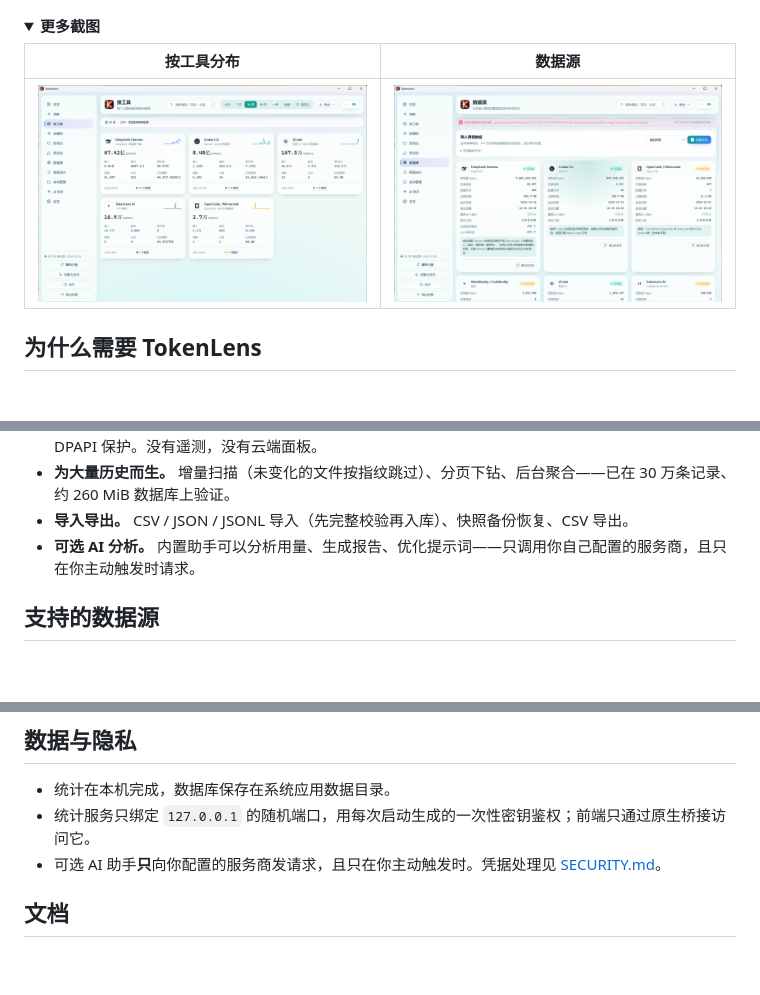
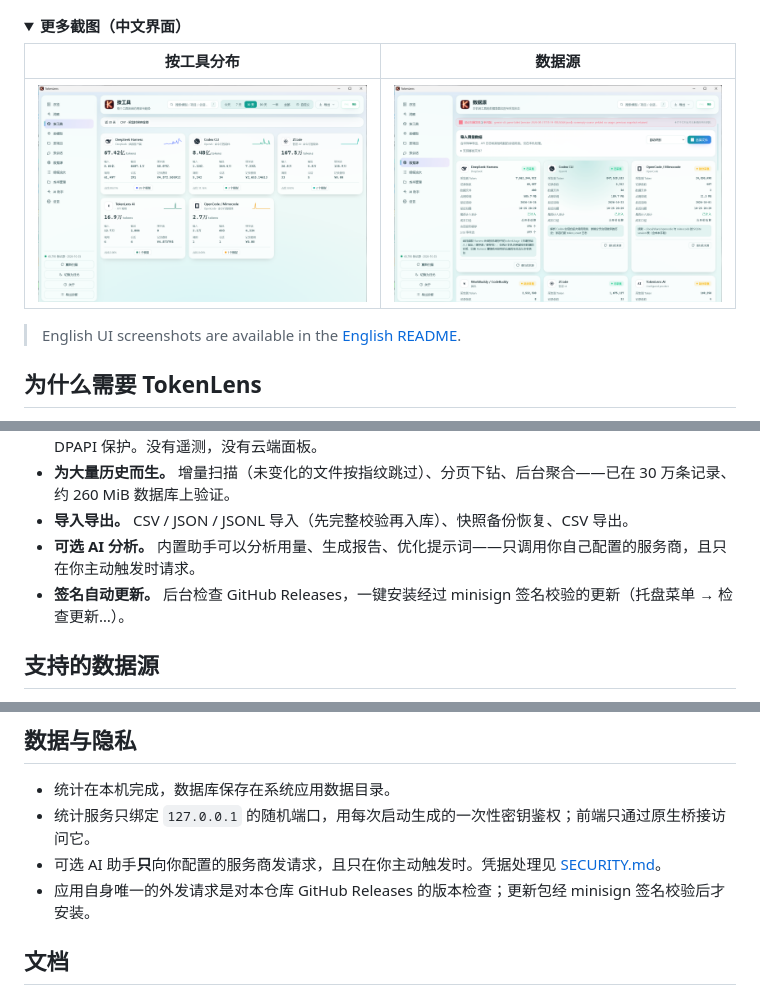
Before and after one commit to pyyxzi/tokenlens, a Markdown page: README.zh-CN.md, 3 parts joined by grey strips. Drawn GitHub-style; folded sections open; blank space fills up the shorter version.

```diff
--- a/README.zh-CN.md
+++ b/README.zh-CN.md
@@ -14,13 +14,15 @@ English | [简体中文](README.zh-CN.md)
 ![总览仪表盘](docs/screenshots/overview.png)
 
 <details>
-<summary><b>更多截图</b></summary>
+<summary><b>更多截图（中文界面）</b></summary>
 
 | 按工具分布 | 数据源 |
 | :---: | :---: |
 | ![按工具分布](docs/screenshots/by-tool.png) | ![数据源](docs/screenshots/sources.png) |
 
 </details>
+
+> English UI screenshots are available in the [English README](README.md).
 
 ## 为什么需要 TokenLens
 
@@ -34,6 +36,7 @@ TokenLens 把这件事一次性做对：
 - **为大量历史而生。** 增量扫描（未变化的文件按指纹跳过）、分页下钻、后台聚合——已在 30 万条记录、约 260 MiB 数据库上验证。
 - **导入导出。** CSV / JSON / JSONL 导入（先完整校验再入库）、快照备份恢复、CSV 导出。
 - **可选 AI 分析。** 内置助手可以分析用量、生成报告、优化提示词——只调用你自己配置的服务商，且只在你主动触发时请求。
+- **签名自动更新。** 后台检查 GitHub Releases，一键安装经过 minisign 签名校验的更新（托盘菜单 → 检查更新…）。
 
 ## 支持的数据源
 
@@ -90,6 +93,7 @@ python -m unittest discover -s backend/tests -v
 - 统计在本机完成，数据库保存在系统应用数据目录。
 - 统计服务只绑定 `127.0.0.1` 的随机端口，用每次启动生成的一次性密钥鉴权；前端只通过原生桥接访问它。
 - 可选 AI 助手**只**向你配置的服务商发请求，且只在你主动触发时。凭据处理见 [SECURITY.md](SECURITY.md)。
+- 应用自身唯一的外发请求是对本仓库 GitHub Releases 的版本检查；更新包经 minisign 签名校验后才安装。
 
 ## 文档
 
```
Also changed, not shown: README.md (+4 -2 lines), docs/screenshots/en/by-tool.png (added), docs/screenshots/en/overview.png (added), docs/screenshots/en/sources.png (added), 10 other files.
